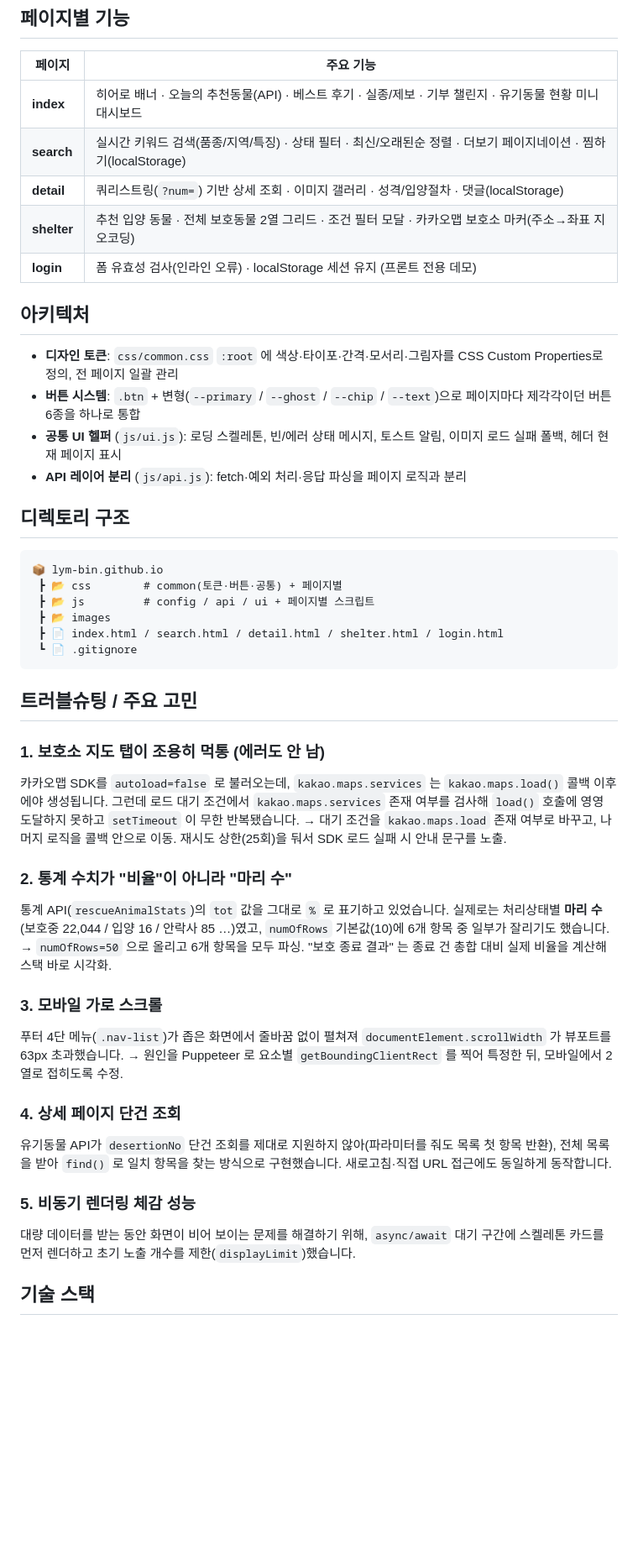
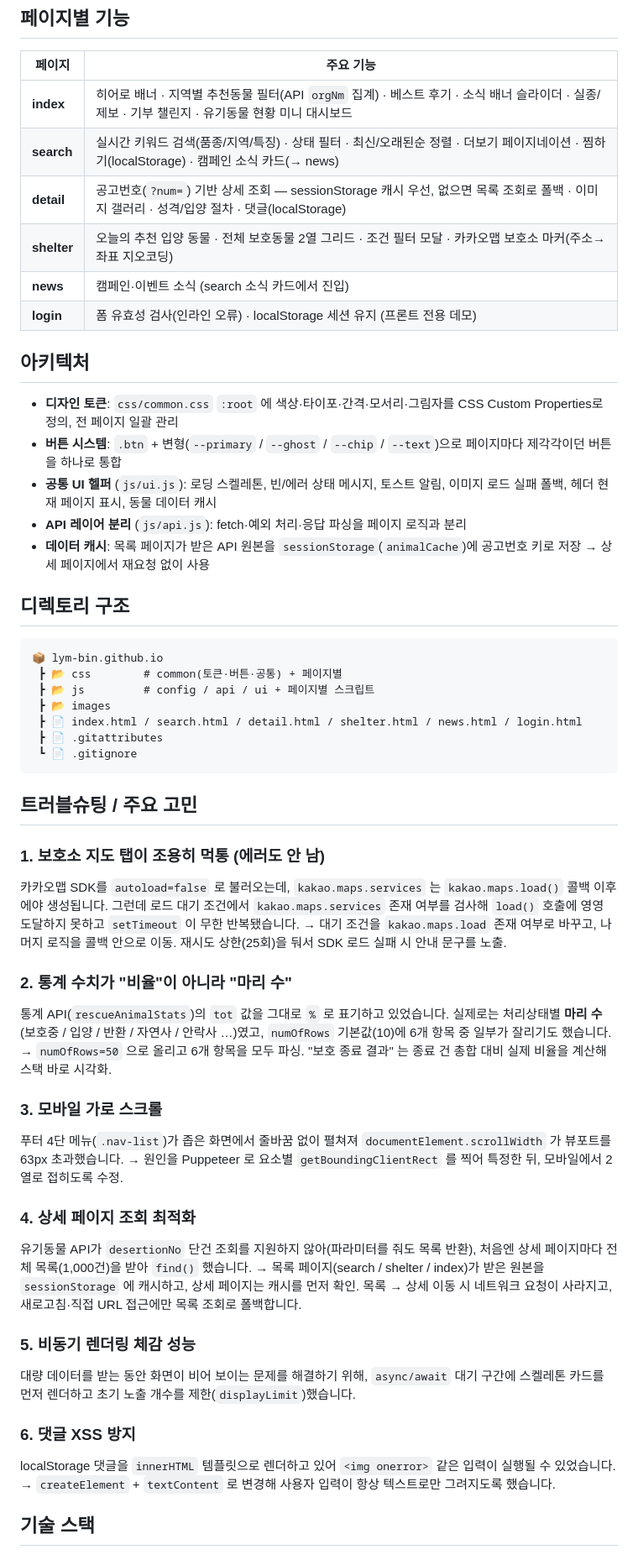
Before and after one commit to lym-bin/lym-bin.github.io, a Markdown page: README.md, the part around one of its changes. Shown at 84% size. Rendered like a GitHub page; blank space fills up the shorter version.

Commit message:
docs: README에 news 페이지·데이터 캐시·XSS 대응 반영

````diff
--- a/README.md
+++ b/README.md
@@ -13,18 +13,20 @@
 
 | 페이지 | 주요 기능 |
 |---|---|
-| **index** | 히어로 배너 · 오늘의 추천동물(API) · 베스트 후기 · 실종/제보 · 기부 챌린지 · 유기동물 현황 미니 대시보드 |
-| **search** | 실시간 키워드 검색(품종/지역/특징) · 상태 필터 · 최신/오래된순 정렬 · 더보기 페이지네이션 · 찜하기(localStorage) |
-| **detail** | 쿼리스트링(`?num=`) 기반 상세 조회 · 이미지 갤러리 · 성격/입양절차 · 댓글(localStorage) |
-| **shelter** | 추천 입양 동물 · 전체 보호동물 2열 그리드 · 조건 필터 모달 · 카카오맵 보호소 마커(주소→좌표 지오코딩) |
+| **index** | 히어로 배너 · 지역별 추천동물 필터(API `orgNm` 집계) · 베스트 후기 · 소식 배너 슬라이더 · 실종/제보 · 기부 챌린지 · 유기동물 현황 미니 대시보드 |
+| **search** | 실시간 키워드 검색(품종/지역/특징) · 상태 필터 · 최신/오래된순 정렬 · 더보기 페이지네이션 · 찜하기(localStorage) · 캠페인 소식 카드(→ news) |
+| **detail** | 공고번호(`?num=`) 기반 상세 조회 — sessionStorage 캐시 우선, 없으면 목록 조회로 폴백 · 이미지 갤러리 · 성격/입양 절차 · 댓글(localStorage) |
+| **shelter** | 오늘의 추천 입양 동물 · 전체 보호동물 2열 그리드 · 조건 필터 모달 · 카카오맵 보호소 마커(주소→좌표 지오코딩) |
+| **news** | 캠페인·이벤트 소식 (search 소식 카드에서 진입) |
 | **login** | 폼 유효성 검사(인라인 오류) · localStorage 세션 유지 (프론트 전용 데모) |
 
 ## 아키텍처
 
 - **디자인 토큰**: `css/common.css` `:root` 에 색상·타이포·간격·모서리·그림자를 CSS Custom Properties로 정의, 전 페이지 일괄 관리
-- **버튼 시스템**: `.btn` + 변형(`--primary` / `--ghost` / `--chip` / `--text`)으로 페이지마다 제각각이던 버튼 6종을 하나로 통합
-- **공통 UI 헬퍼** (`js/ui.js`): 로딩 스켈레톤, 빈/에러 상태 메시지, 토스트 알림, 이미지 로드 실패 폴백, 헤더 현재 페이지 표시
+- **버튼 시스템**: `.btn` + 변형(`--primary` / `--ghost` / `--chip` / `--text`)으로 페이지마다 제각각이던 버튼을 하나로 통합
+- **공통 UI 헬퍼** (`js/ui.js`): 로딩 스켈레톤, 빈/에러 상태 메시지, 토스트 알림, 이미지 로드 실패 폴백, 헤더 현재 페이지 표시, 동물 데이터 캐시
 - **API 레이어 분리** (`js/api.js`): fetch·예외 처리·응답 파싱을 페이지 로직과 분리
+- **데이터 캐시**: 목록 페이지가 받은 API 원본을 `sessionStorage`(`animalCache`)에 공고번호 키로 저장 → 상세 페이지에서 재요청 없이 사용
 
 ## 디렉토리 구조
 
@@ -33,7 +35,8 @@
  ┣ 📂 css        # common(토큰·버튼·공통) + 페이지별
  ┣ 📂 js         # config / api / ui + 페이지별 스크립트
  ┣ 📂 images
- ┣ 📄 index.html / search.html / detail.html / shelter.html / login.html
+ ┣ 📄 index.html / search.html / detail.html / shelter.html / news.html / login.html
+ ┣ 📄 .gitattributes
  ┗ 📄 .gitignore
 ```
 
@@ -45,18 +48,23 @@
 → 대기 조건을 `kakao.maps.load` 존재 여부로 바꾸고, 나머지 로직을 콜백 안으로 이동. 재시도 상한(25회)을 둬서 SDK 로드 실패 시 안내 문구를 노출.
 
 ### 2. 통계 수치가 "비율"이 아니라 "마리 수"
-통계 API(`rescueAnimalStats`)의 `tot` 값을 그대로 `%` 로 표기하고 있었습니다. 실제로는 처리상태별 **마리 수**(보호중 22,044 / 입양 16 / 안락사 85 …)였고, `numOfRows` 기본값(10)에 6개 항목 중 일부가 잘리기도 했습니다.
+통계 API(`rescueAnimalStats`)의 `tot` 값을 그대로 `%` 로 표기하고 있었습니다. 실제로는 처리상태별 **마리 수**(보호중 / 입양 / 반환 / 자연사 / 안락사 …)였고, `numOfRows` 기본값(10)에 6개 항목 중 일부가 잘리기도 했습니다.
 → `numOfRows=50` 으로 올리고 6개 항목을 모두 파싱. "보호 종료 결과" 는 종료 건 총합 대비 실제 비율을 계산해 스택 바로 시각화.
 
 ### 3. 모바일 가로 스크롤
 푸터 4단 메뉴(`.nav-list`)가 좁은 화면에서 줄바꿈 없이 펼쳐져 `documentElement.scrollWidth` 가 뷰포트를 63px 초과했습니다.
 → 원인을 Puppeteer 로 요소별 `getBoundingClientRect` 를 찍어 특정한 뒤, 모바일에서 2열로 접히도록 수정.
 
-### 4. 상세 페이지 단건 조회
-유기동물 API가 `desertionNo` 단건 조회를 제대로 지원하지 않아(파라미터를 줘도 목록 첫 항목 반환), 전체 목록을 받아 `find()` 로 일치 항목을 찾는 방식으로 구현했습니다. 새로고침·직접 URL 접근에도 동일하게 동작합니다.
+### 4. 상세 페이지 조회 최적화
+유기동물 API가 `desertionNo` 단건 조회를 지원하지 않아(파라미터를 줘도 목록 반환), 처음엔 상세 페이지마다 전체 목록(1,000건)을 받아 `find()` 했습니다.
+→ 목록 페이지(search / shelter / index)가 받은 원본을 `sessionStorage` 에 캐시하고, 상세 페이지는 캐시를 먼저 확인. 목록 → 상세 이동 시 네트워크 요청이 사라지고, 새로고침·직접 URL 접근에만 목록 조회로 폴백합니다.
 
 ### 5. 비동기 렌더링 체감 성능
 대량 데이터를 받는 동안 화면이 비어 보이는 문제를 해결하기 위해, `async/await` 대기 구간에 스켈레톤 카드를 먼저 렌더하고 초기 노출 개수를 제한(`displayLimit`)했습니다.
+
+### 6. 댓글 XSS 방지
+localStorage 댓글을 `innerHTML` 템플릿으로 렌더하고 있어 `<img onerror>` 같은 입력이 실행될 수 있었습니다.
+→ `createElement` + `textContent` 로 변경해 사용자 입력이 항상 텍스트로만 그려지도록 했습니다.
 
 ## 기술 스택
 
````
Also changed, not shown: other parts of README.md (+1 -1 lines).
